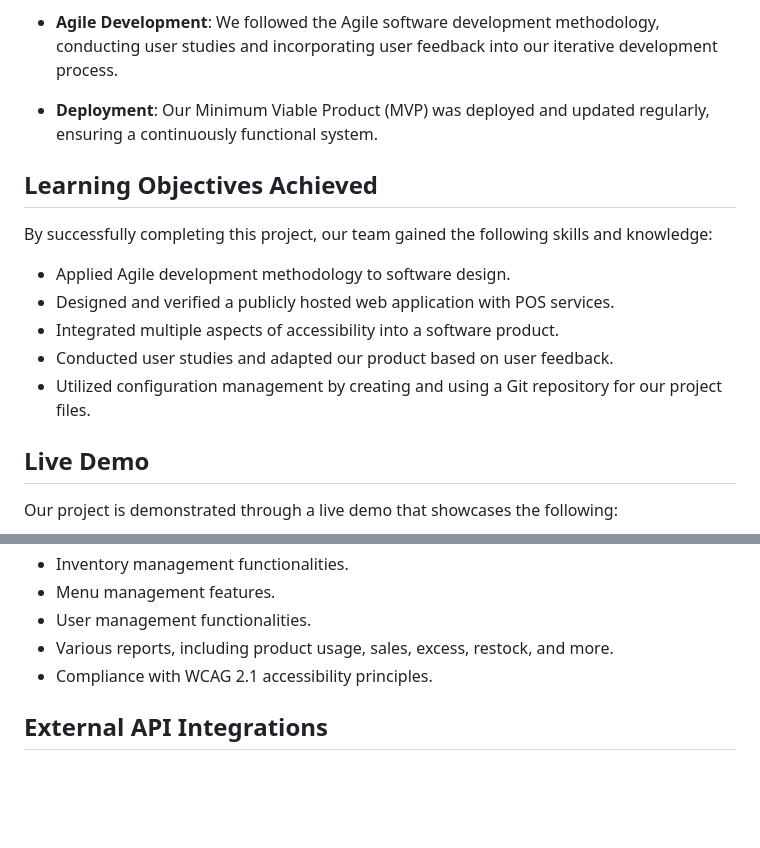
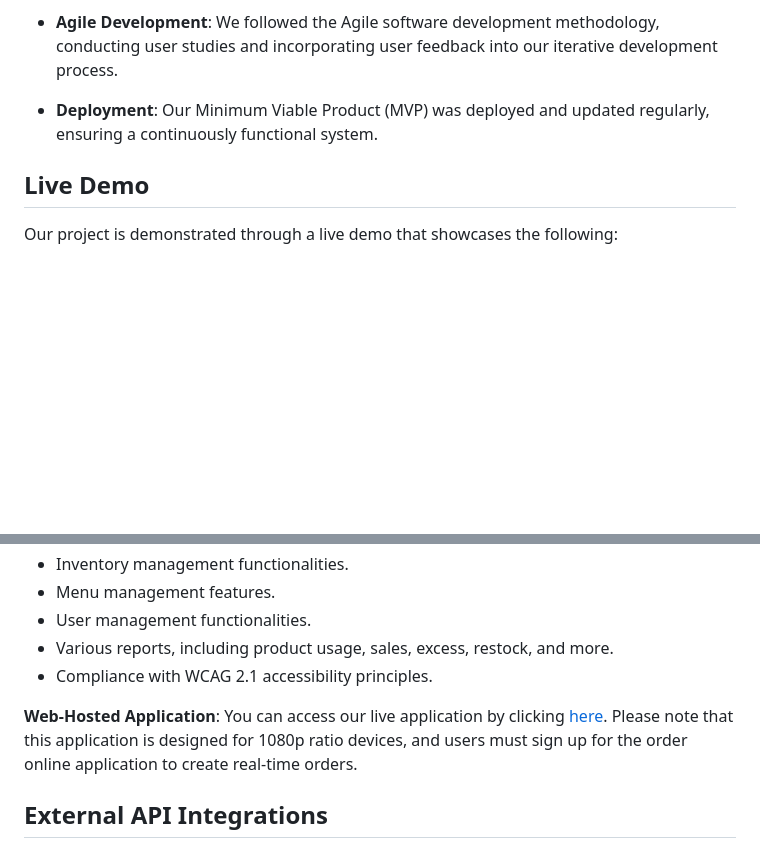
Before and after one commit to danielquerrey/Cloud-Based-POS-System, a Markdown page: README.md, 2 parts joined by grey strips. Rendered like a GitHub page; blank space fills up the shorter version.

```diff
--- a/README.md
+++ b/README.md
@@ -19,16 +19,6 @@ This project is the result of a semester-long effort in software engineering, fo
 
 - **Deployment**: Our Minimum Viable Product (MVP) was deployed and updated regularly, ensuring a continuously functional system.
 
-## Learning Objectives Achieved
-
-By successfully completing this project, our team gained the following skills and knowledge:
-
-- Applied Agile development methodology to software design.
-- Designed and verified a publicly hosted web application with POS services.
-- Integrated multiple aspects of accessibility into a software product.
-- Conducted user studies and adapted our product based on user feedback.
-- Utilized configuration management by creating and using a Git repository for our project files.
-
 ## Live Demo
 
 Our project is demonstrated through a live demo that showcases the following:
@@ -40,6 +30,8 @@ Our project is demonstrated through a live demo that showcases the following:
 - User management functionalities.
 - Various reports, including product usage, sales, excess, restock, and more.
 - Compliance with WCAG 2.1 accessibility principles.
+
+**Web-Hosted Application**: You can access our live application by clicking [here](https://piadapos.azurewebsites.net/). Please note that this application is designed for 1080p ratio devices, and users must sign up for the order online application to create real-time orders.
 
 ## External API Integrations
 
```
